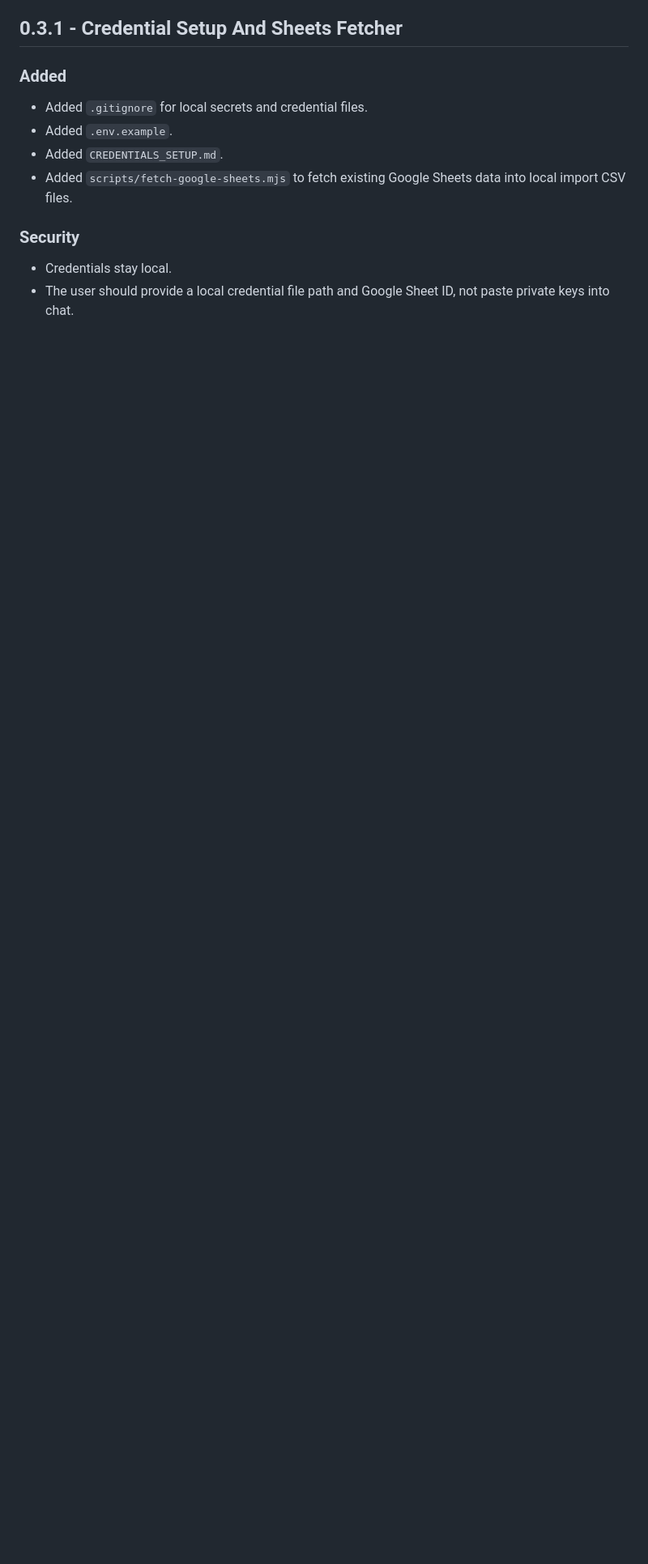
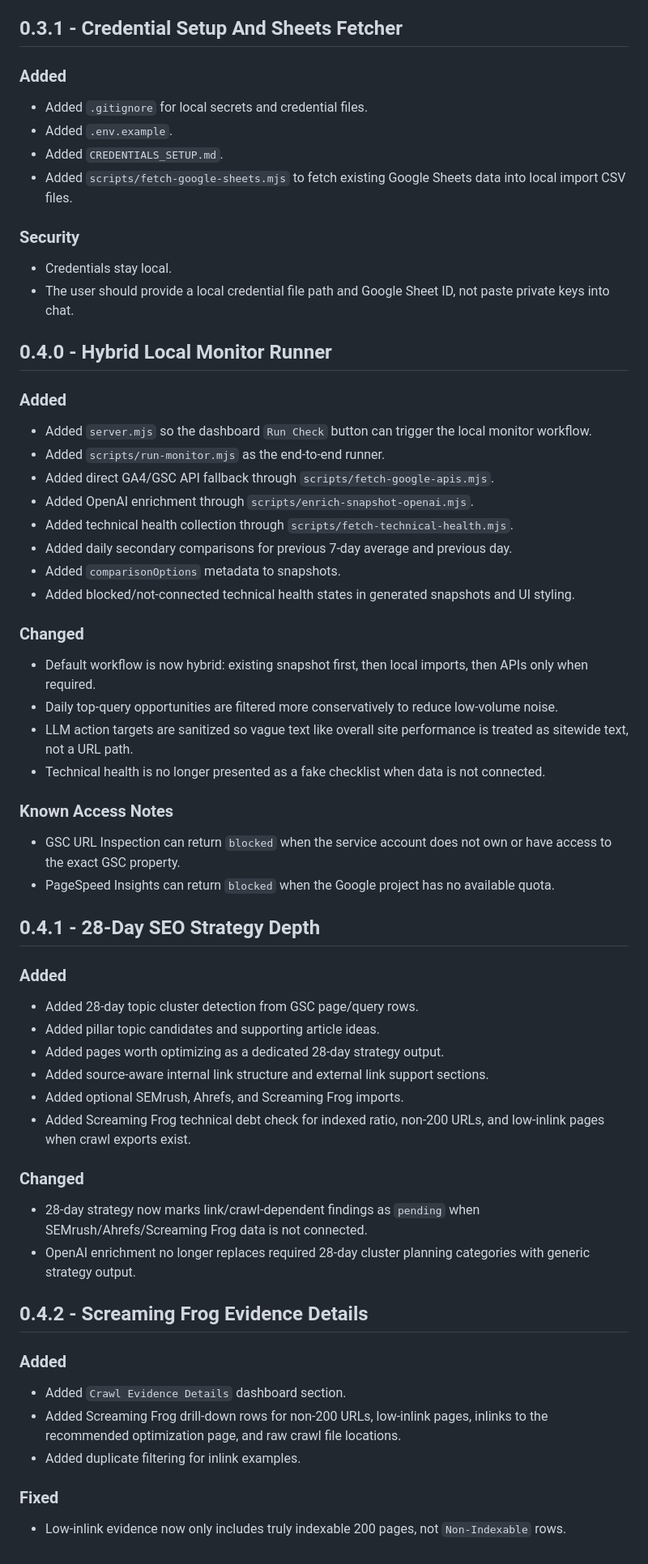
Before and after one commit to SaraZhang919/site-traffic-monitor, a Markdown page: CHANGELOG.md, the part around the change. Shown at 81% size. Rendered like a GitHub page; blank space fills up the shorter version.

Commit message:
Update changelog through Screaming Frog evidence work

```diff
--- a/CHANGELOG.md
+++ b/CHANGELOG.md
@@ -130,3 +130,56 @@ Built the first local static dashboard.
 
 - Credentials stay local.
 - The user should provide a local credential file path and Google Sheet ID, not paste private keys into chat.
+
+## 0.4.0 - Hybrid Local Monitor Runner
+
+### Added
+
+- Added `server.mjs` so the dashboard `Run Check` button can trigger the local monitor workflow.
+- Added `scripts/run-monitor.mjs` as the end-to-end runner.
+- Added direct GA4/GSC API fallback through `scripts/fetch-google-apis.mjs`.
+- Added OpenAI enrichment through `scripts/enrich-snapshot-openai.mjs`.
+- Added technical health collection through `scripts/fetch-technical-health.mjs`.
+- Added daily secondary comparisons for previous 7-day average and previous day.
+- Added `comparisonOptions` metadata to snapshots.
+- Added blocked/not-connected technical health states in generated snapshots and UI styling.
+
+### Changed
+
+- Default workflow is now hybrid: existing snapshot first, then local imports, then APIs only when required.
+- Daily top-query opportunities are filtered more conservatively to reduce low-volume noise.
+- LLM action targets are sanitized so vague text like overall site performance is treated as sitewide text, not a URL path.
+- Technical health is no longer presented as a fake checklist when data is not connected.
+
+### Known Access Notes
+
+- GSC URL Inspection can return `blocked` when the service account does not own or have access to the exact GSC property.
+- PageSpeed Insights can return `blocked` when the Google project has no available quota.
+
+## 0.4.1 - 28-Day SEO Strategy Depth
+
+### Added
+
+- Added 28-day topic cluster detection from GSC page/query rows.
+- Added pillar topic candidates and supporting article ideas.
+- Added pages worth optimizing as a dedicated 28-day strategy output.
+- Added source-aware internal link structure and external link support sections.
+- Added optional SEMrush, Ahrefs, and Screaming Frog imports.
+- Added Screaming Frog technical debt check for indexed ratio, non-200 URLs, and low-inlink pages when crawl exports exist.
+
+### Changed
+
+- 28-day strategy now marks link/crawl-dependent findings as `pending` when SEMrush/Ahrefs/Screaming Frog data is not connected.
+- OpenAI enrichment no longer replaces required 28-day cluster planning categories with generic strategy output.
+
+## 0.4.2 - Screaming Frog Evidence Details
+
+### Added
+
+- Added `Crawl Evidence Details` dashboard section.
+- Added Screaming Frog drill-down rows for non-200 URLs, low-inlink pages, inlinks to the recommended optimization page, and raw crawl file locations.
+- Added duplicate filtering for inlink examples.
+
+### Fixed
+
+- Low-inlink evidence now only includes truly indexable 200 pages, not `Non-Indexable` rows.
```
